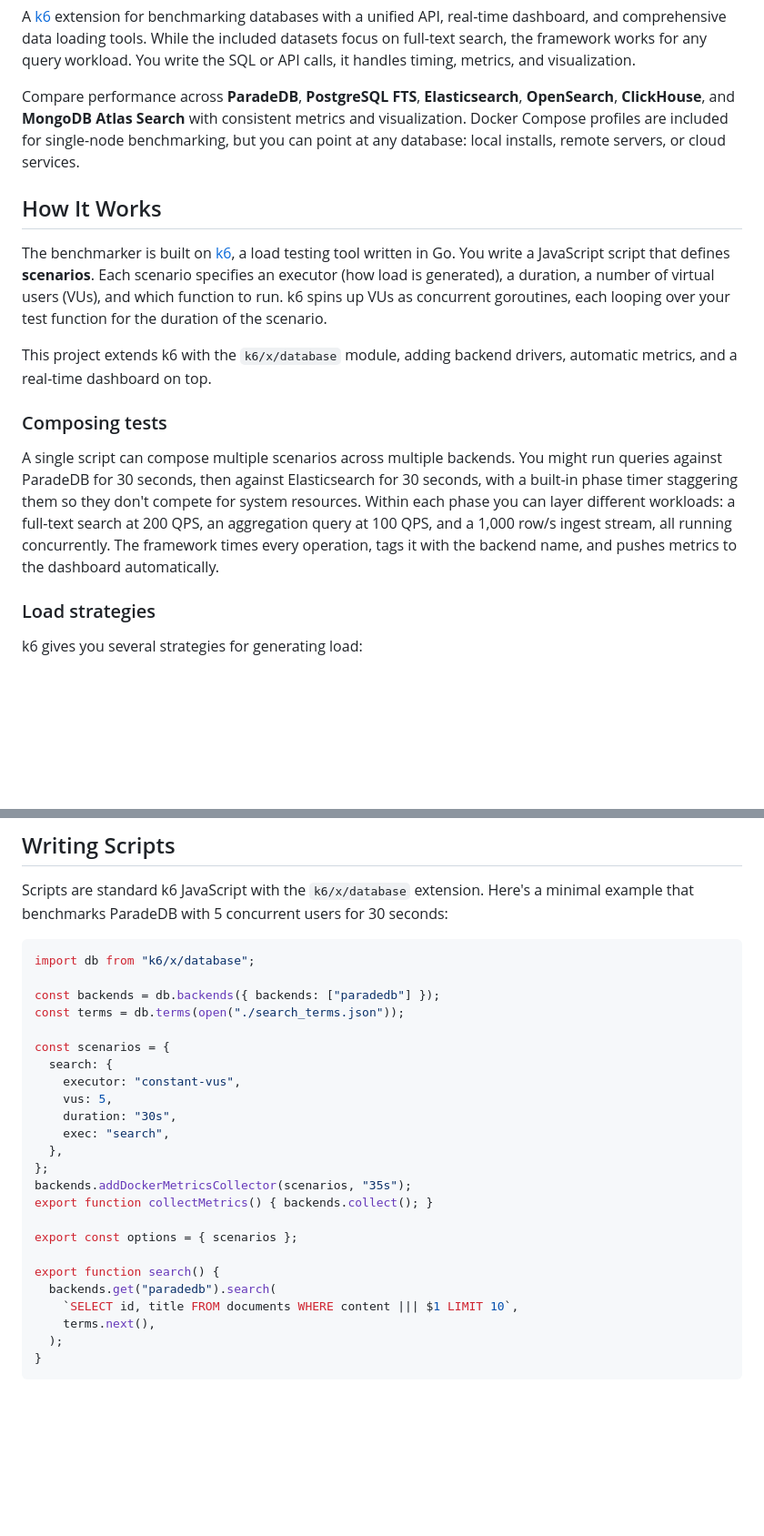
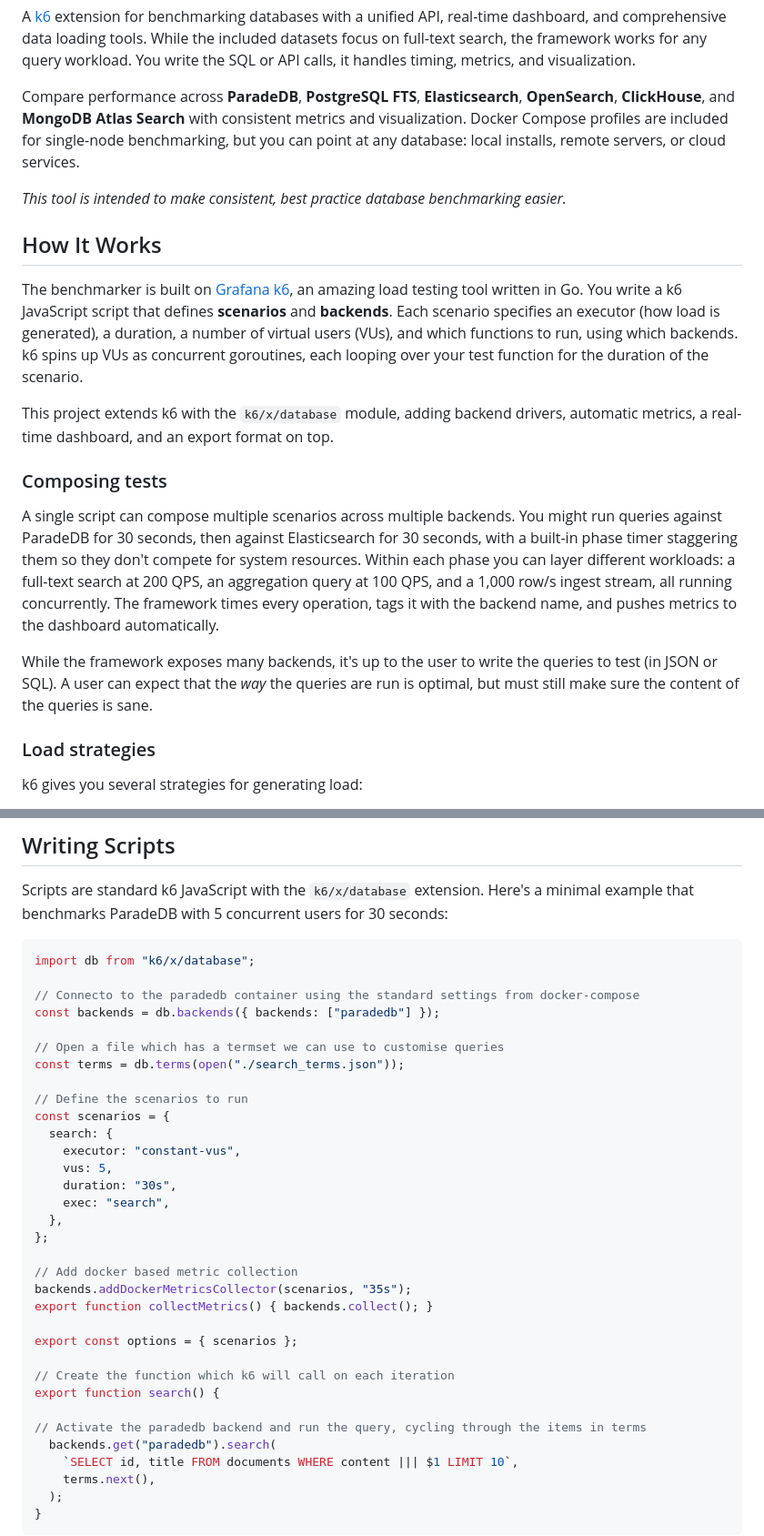
Before and after one commit to paradedb/benchmarker, a Markdown page: README.md, 2 parts joined by grey strips. Shown at 91% size. GitHub-like rendering; blank space fills up the shorter version.

Commit message:
Updates to README.md for clarity

````diff
--- a/README.md
+++ b/README.md
@@ -23,15 +23,19 @@ A [k6](https://grafana.com/docs/k6/latest/) extension for benchmarking databases
 
 Compare performance across **ParadeDB**, **PostgreSQL FTS**, **Elasticsearch**, **OpenSearch**, **ClickHouse**, and **MongoDB Atlas Search** with consistent metrics and visualization. Docker Compose profiles are included for single-node benchmarking, but you can point at any database: local installs, remote servers, or cloud services.
 
+*This tool is intended to make consistent, best practice database benchmarking easier.*
+
 ## How It Works
 
-The benchmarker is built on [k6](https://grafana.com/docs/k6/latest/), a load testing tool written in Go. You write a JavaScript script that defines **scenarios**. Each scenario specifies an executor (how load is generated), a duration, a number of virtual users (VUs), and which function to run. k6 spins up VUs as concurrent goroutines, each looping over your test function for the duration of the scenario.
+The benchmarker is built on [Grafana k6](https://grafana.com/docs/k6/latest/), an amazing load testing tool written in Go. You write a k6 JavaScript script that defines **scenarios** and **backends**. Each scenario specifies an executor (how load is generated), a duration, a number of virtual users (VUs), and which functions to run, using which backends. k6 spins up VUs as concurrent goroutines, each looping over your test function for the duration of the scenario.
 
-This project extends k6 with the `k6/x/database` module, adding backend drivers, automatic metrics, and a real-time dashboard on top.
+This project extends k6 with the `k6/x/database` module, adding backend drivers, automatic metrics, a real-time dashboard, and an export format on top.
 
 ### Composing tests
 
 A single script can compose multiple scenarios across multiple backends. You might run queries against ParadeDB for 30 seconds, then against Elasticsearch for 30 seconds, with a built-in phase timer staggering them so they don't compete for system resources. Within each phase you can layer different workloads: a full-text search at 200 QPS, an aggregation query at 100 QPS, and a 1,000 row/s ingest stream, all running concurrently. The framework times every operation, tags it with the backend name, and pushes metrics to the dashboard automatically.
+
+While the framework exposes many backends, it's up to the user to write the queries to test (in JSON or SQL). A user can expect that the *way* the queries are run is optimal, but must still make sure the content of the queries is sane.
 
 ### Load strategies
 
@@ -86,9 +93,13 @@ Scripts are standard k6 JavaScript with the `k6/x/database` extension. Here's a
 ```javascript
 import db from "k6/x/database";
 
+// Connecto to the paradedb container using the standard settings from docker-compose
 const backends = db.backends({ backends: ["paradedb"] });
+
+// Open a file which has a termset we can use to customise queries
 const terms = db.terms(open("./search_terms.json"));
 
+// Define the scenarios to run
 const scenarios = {
   search: {
     executor: "constant-vus",
@@ -97,12 +108,17 @@ const scenarios = {
     exec: "search",
   },
 };
+
+// Add docker based metric collection
 backends.addDockerMetricsCollector(scenarios, "35s");
 export function collectMetrics() { backends.collect(); }
 
 export const options = { scenarios };
 
+// Create the function which k6 will call on each iteration
 export function search() {
+
+// Activate the paradedb backend and run the query, cycling through the items in terms
   backends.get("paradedb").search(
     `SELECT id, title FROM documents WHERE content ||| $1 LIMIT 10`,
     terms.next(),
````
Also changed, not shown: other parts of README.md (+4 -1 lines).
